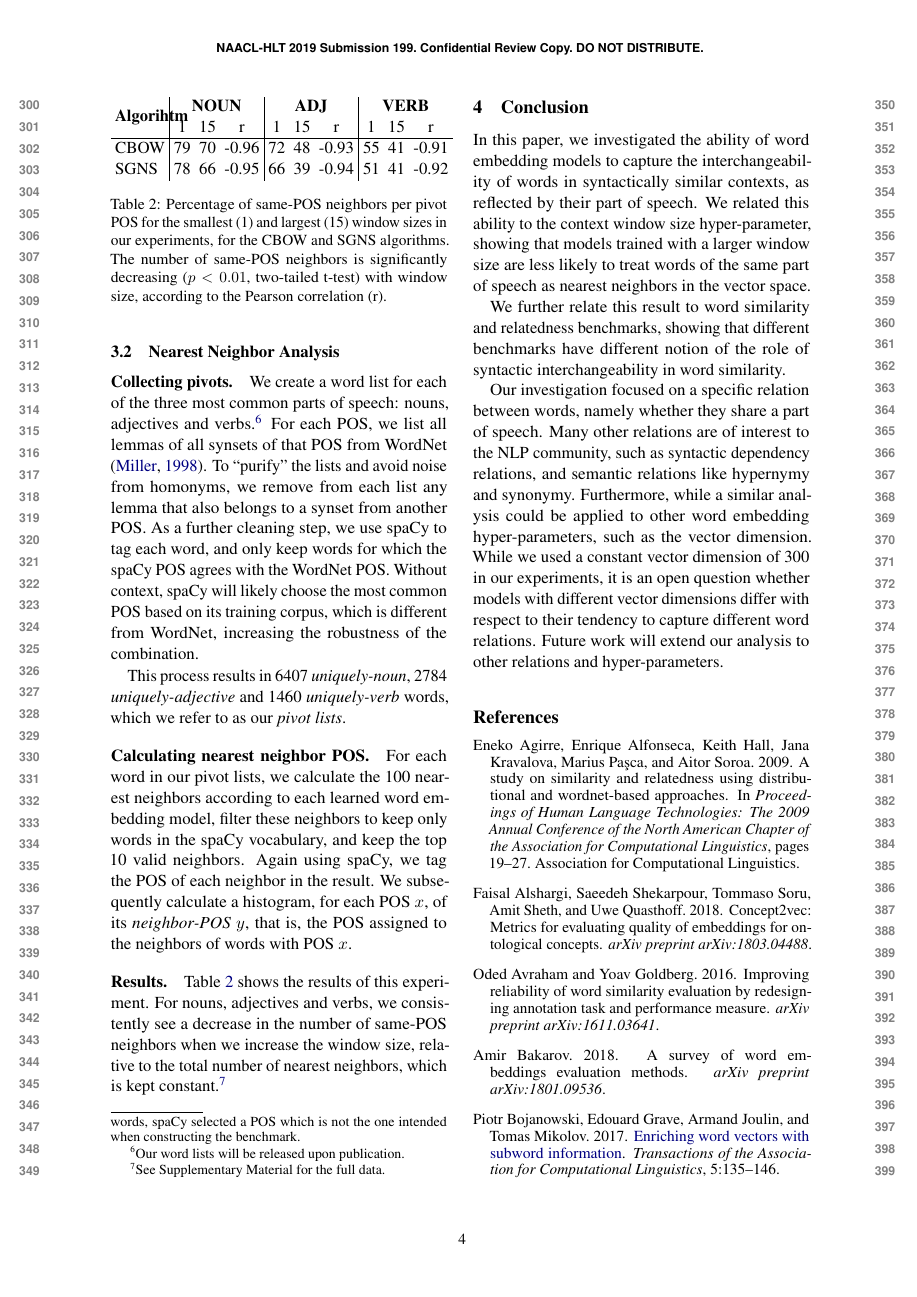
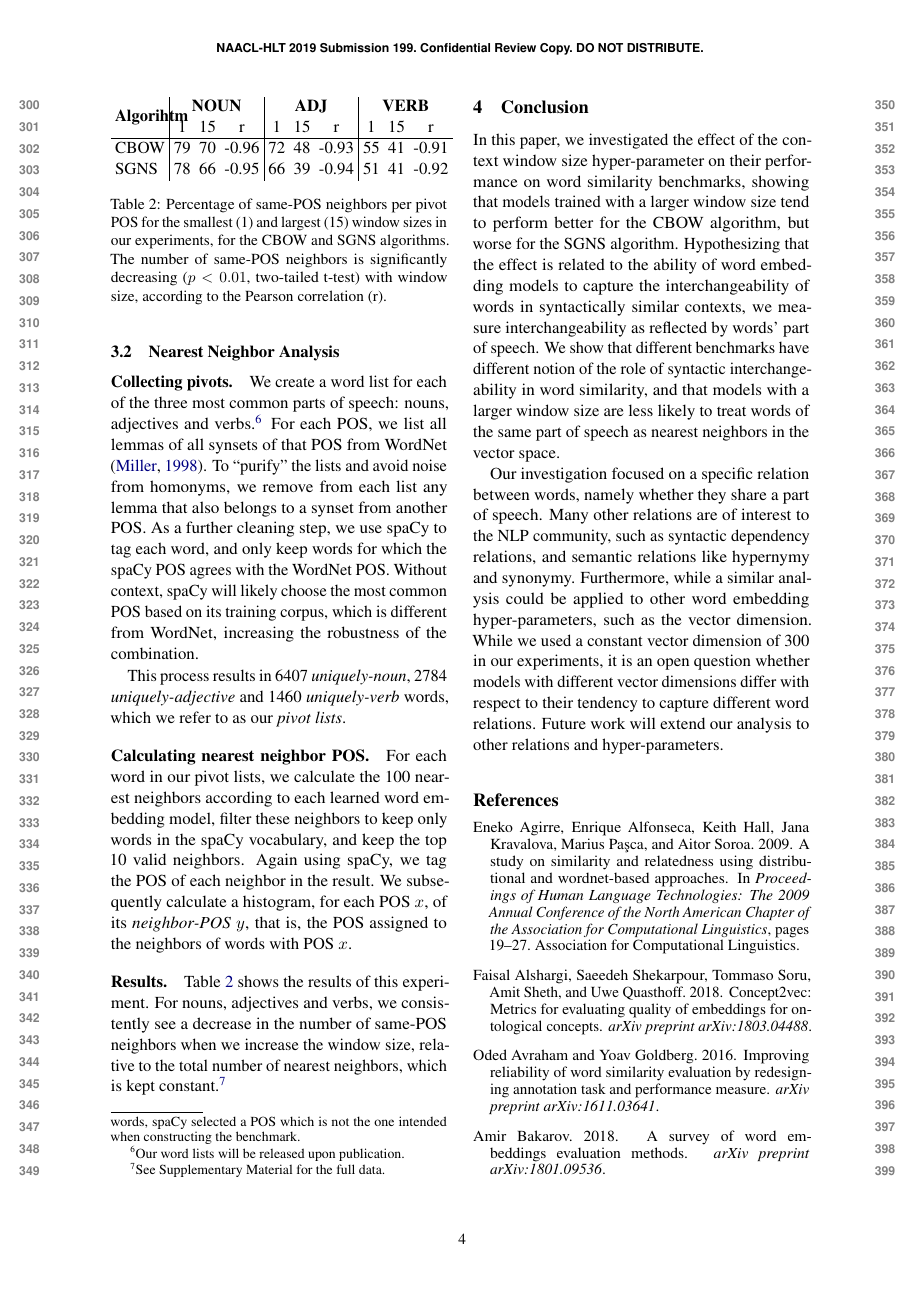
Before and after one commit to danielhers/interchangeability, a LaTeX paper (interchangeability.tex): page 4 of 5. Compiled offline with pdfLaTeX.

Commit message:
Conclusion

```diff
--- a/interchangeability.tex
+++ b/interchangeability.tex
@@ -371,17 +371,19 @@ IBM Research\\
 
 \section{Conclusion}\label{sec:conclusion}
 
-    In this paper, we investigated the ability of word embedding models
+    In this paper, we investigated the effect of the context window size hyper-parameter
+    on their performance on word similarity benchmarks,
+    showing that models trained with a larger window size
+    tend to perform better for the CBOW algorithm, but worse for the SGNS algorithm.
+    Hypothesizing that the effect is related to
+    the ability of word embedding models
     to capture the interchangeability of words in syntactically similar contexts,
-    as reflected by their part of speech.
-    We related this ability to the context window size hyper-parameter,
-    showing that models trained with a larger window size
+    we measure interchangeability as reflected by words' part of speech.
+    We show that different benchmarks have different notion of the role of
+    syntactic interchangeability in word similarity,
+    and that models with a larger window size
     are less likely to treat words of the same part of speech as nearest neighbors
     in the vector space.
-
-    We further relate this result to word similarity and relatedness benchmarks,
-    showing that different benchmarks have different notion of the role of
-    syntactic interchangeability in word similarity.
 
     Our investigation focused on a specific relation between words,
     namely whether they share a part of speech.
```
